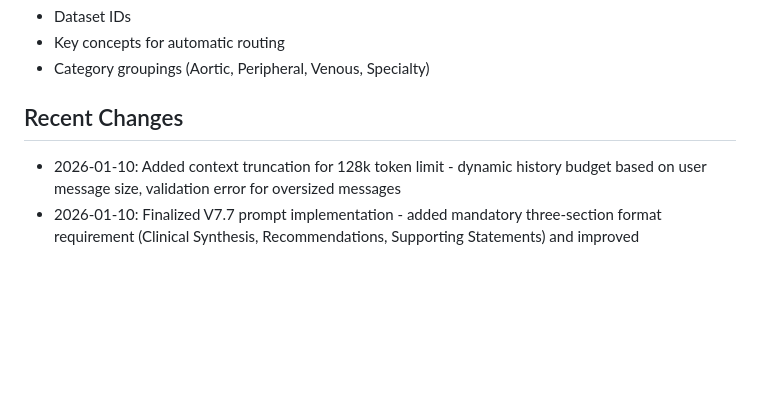
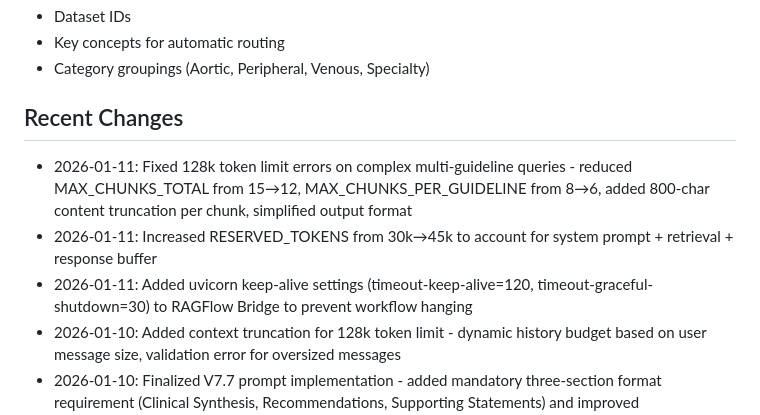
Before and after one commit to vanalexgr/Laravel-RAGFLOW-router, a Markdown page: replit.md, the part around the change. Rendered like a GitHub page; blank space fills up the shorter version.

Commit message:
Update documentation with recent system improvements and bug fixes
Update replit.md to reflect changes in token limit handling, RAGFlow Bridge timeouts, and prompt engineering updates.

Replit-Commit-Author: Agent
Replit-Commit-Session-Id: d5d0acd7-c930-4cf3-af0d-2ce2f59140b6
Replit-Commit-Checkpoint-Type: full_checkpoint
Replit-Commit-Event-Id: a6e1519e-ca18-41e9-a4c3-7fc1a73f0110
Replit-Commit-Screenshot-Url: https://storage.googleapis.com/screenshot-production-us-central1/9287bb87-c6fb-4044-8c84-59a9d5d40a6c/d5d0acd7-c930-4cf3-af0d-2ce2f59140b6/cpXDDEr
Replit-Helium-Checkpoint-Created: true

```diff
--- a/replit.md
+++ b/replit.md
@@ -114,6 +114,9 @@ All 14 guideline datasets are registered in `config/guidelines.php` with:
 - Category groupings (Aortic, Peripheral, Venous, Specialty)
 
 ## Recent Changes
+- 2026-01-11: Fixed 128k token limit errors on complex multi-guideline queries - reduced MAX_CHUNKS_TOTAL from 15→12, MAX_CHUNKS_PER_GUIDELINE from 8→6, added 800-char content truncation per chunk, simplified output format
+- 2026-01-11: Increased RESERVED_TOKENS from 30k→45k to account for system prompt + retrieval + response buffer
+- 2026-01-11: Added uvicorn keep-alive settings (timeout-keep-alive=120, timeout-graceful-shutdown=30) to RAGFlow Bridge to prevent workflow hanging
 - 2026-01-10: Added context truncation for 128k token limit - dynamic history budget based on user message size, validation error for oversized messages
 - 2026-01-10: Finalized V7.7 prompt implementation - added mandatory three-section format requirement (Clinical Synthesis, Recommendations, Supporting Statements) and improved CiteRecommendationsTool filter with metadata field fallback
 - 2026-01-10: Implemented V7.7 prompt engineering for VascularExpertAgent - strict verbatim rules, citation sanitizer, clean response architecture
```
